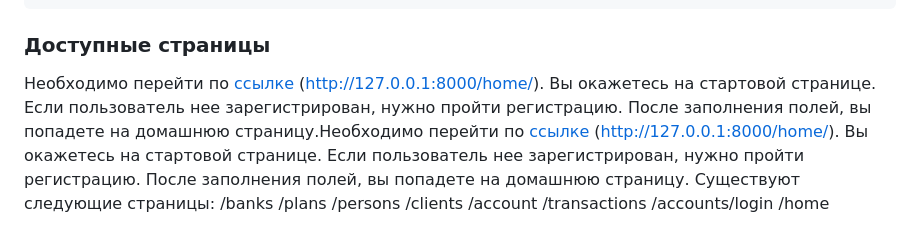
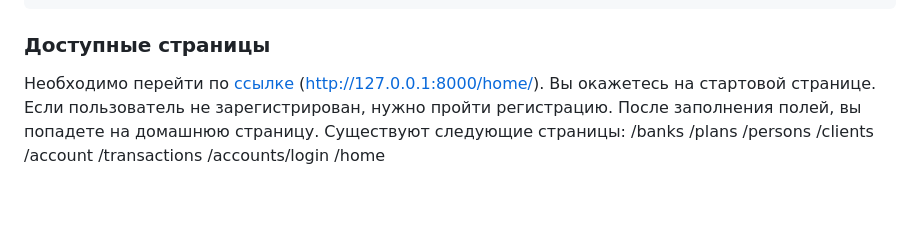
Before and after one commit to 20xygen/MIPTpay, a Markdown page: README.md, the part around the change. GitHub-like rendering; blank space fills up the shorter version.

````diff
--- a/README.md
+++ b/README.md
@@ -40,7 +40,7 @@ python3 manage.py runserver
 ```
 
 ### Доступные страницы
-Необходимо перейти по [ссылке](http://127.0.0.1:8000/home/) (http://127.0.0.1:8000/home/). Вы окажетесь на стартовой странице. Если пользователь нее зарегистрирован, нужно пройти регистрацию. После заполнения полей, вы попадете на домашнюю страницу.Необходимо перейти по [ссылке](http://127.0.0.1:8000/home/) (http://127.0.0.1:8000/home/). Вы окажетесь на стартовой странице. Если пользователь нее зарегистрирован, нужно пройти регистрацию. После заполнения полей, вы попадете на домашнюю страницу.
+Необходимо перейти по [ссылке](http://127.0.0.1:8000/home/) (http://127.0.0.1:8000/home/). Вы окажетесь на стартовой странице. Если пользователь не зарегистрирован, нужно пройти регистрацию. После заполнения полей, вы попадете на домашнюю страницу.
 Существуют следующие страницы:
 /banks
 /plans
````
